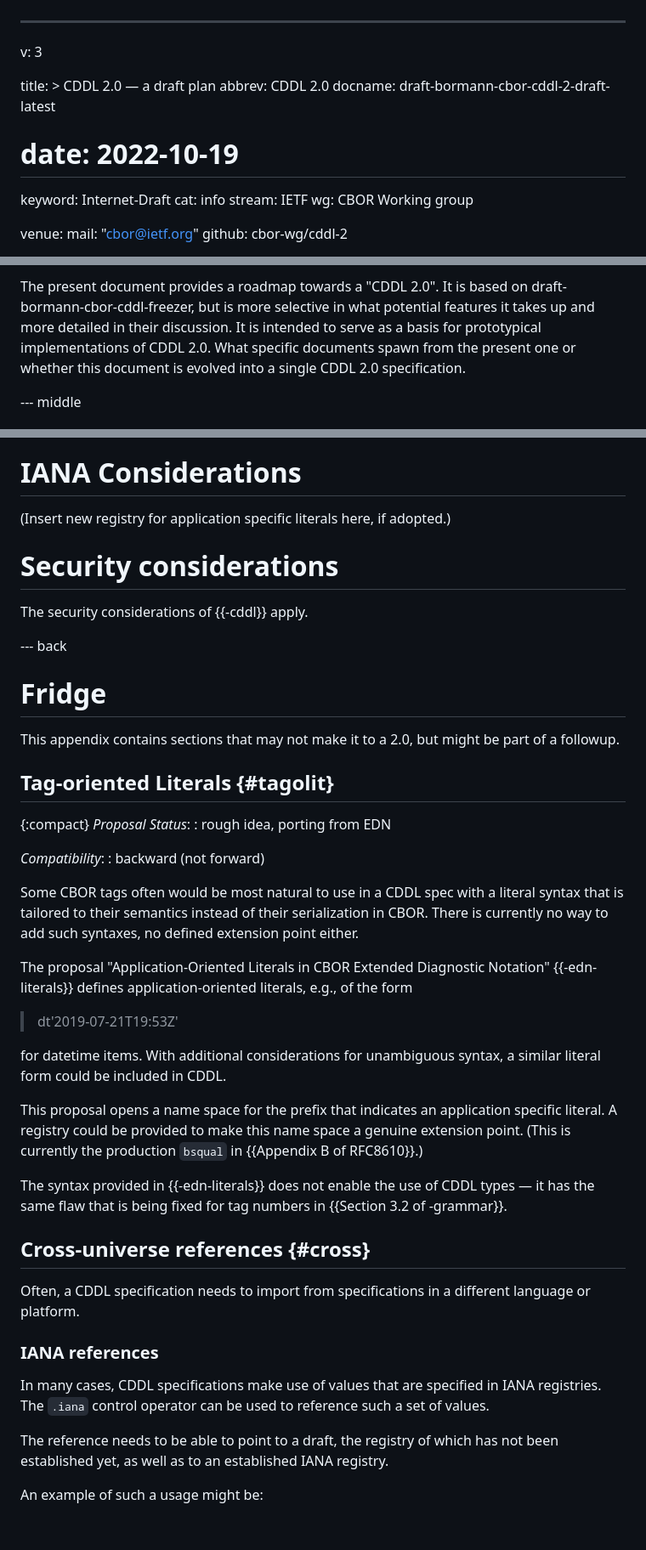
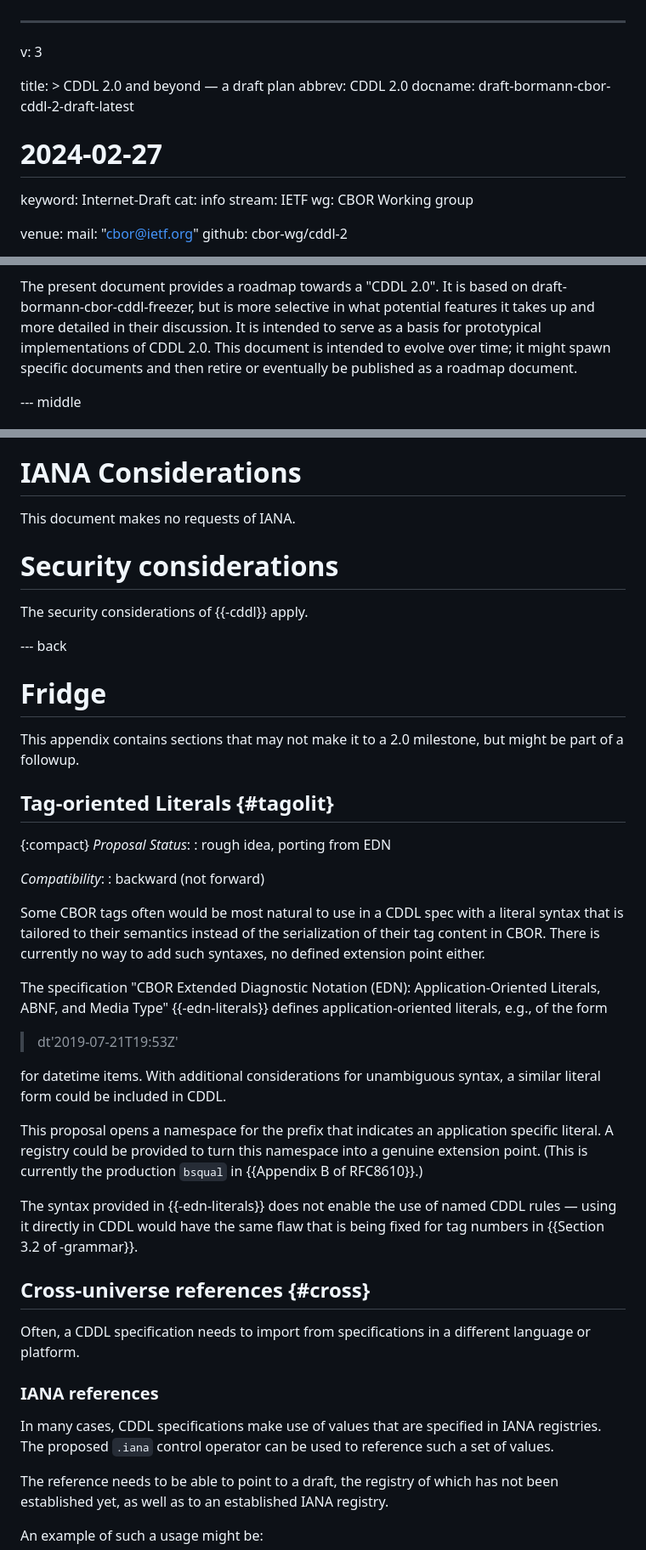
Before and after one commit to cbor-wg/cddl-2, a Markdown page: draft-bormann-cbor-cddl-2-draft.md, 3 parts joined by grey strips. Shown at 85% size. Drawn GitHub-style; blank space fills up the shorter version.

```diff
--- a/draft-bormann-cbor-cddl-2-draft.md
+++ b/draft-bormann-cbor-cddl-2-draft.md
@@ -2,10 +2,10 @@
 v: 3
 
 title: >
-  CDDL 2.0 — a draft plan
+  CDDL 2.0 and beyond — a draft plan
 abbrev: CDDL 2.0
 docname: draft-bormann-cbor-cddl-2-draft-latest
-# date: 2022-10-19
+# 2024-02-27
 
 keyword: Internet-Draft
 cat: info
@@ -71,8 +78,9 @@ in what potential features it takes up and more detailed in their
 discussion.
 It is intended to serve as a basis for prototypical implementations of
 CDDL 2.0.
-What specific documents spawn from the present one or whether this
-document is evolved into a single CDDL 2.0 specification.
+This document is intended to evolve over time; it might spawn specific
+documents and then retire or eventually be published as a roadmap
+document.
 
 --- middle
 
@@ -212,7 +271,7 @@ available for ABNF as well.
 IANA Considerations
 ==================
 
-(Insert new registry for application specific literals here, if adopted.)
+This document makes no requests of IANA.
 
 
 Security considerations
@@ -225,8 +284,8 @@ The security considerations of {{-cddl}} apply.
 Fridge
 ======
 
-This appendix contains sections that may not make it to a 2.0, but
-might be part of a followup.
+This appendix contains sections that may not make it to a 2.0
+milestone, but might be part of a followup.
 
 
 Tag-oriented Literals {#tagolit}
@@ -240,12 +299,13 @@ Tag-oriented Literals {#tagolit}
 : backward (not forward)
 
 Some CBOR tags often would be most natural to use in a CDDL spec with a literal
-syntax that is tailored to their semantics instead of their
-serialization in CBOR.  There is currently no way to add such syntaxes, no
+syntax that is tailored to their semantics instead of the
+serialization of their tag content in CBOR.
+There is currently no way to add such syntaxes, no
 defined extension point either.
 
-The proposal
-"Application-Oriented Literals in CBOR Extended Diagnostic Notation"
+The specification
+"CBOR Extended Diagnostic Notation (EDN): Application-Oriented Literals, ABNF, and Media Type"
 {{-edn-literals}} defines application-oriented
 literals, e.g., of the form
 
@@ -254,14 +314,15 @@ literals, e.g., of the form
 for datetime items.  With additional considerations for unambiguous
 syntax, a similar literal form could be included in CDDL.
 
-This proposal opens a name space for the prefix that indicates an
+This proposal opens a namespace for the prefix that indicates an
 application specific literal.
-A registry could be provided to make this name space a genuine
+A registry could be provided to turn this namespace into a genuine
 extension point.
 (This is currently the production `bsqual` in {{Appendix B of RFC8610}}.)
 
 The syntax provided in {{-edn-literals}} does not
-enable the use of CDDL types — it has the same flaw that is being
+enable the use of named CDDL rules — using it directly in CDDL would
+have the same flaw that is being
 fixed for tag numbers in {{Section 3.2 of -grammar}}.
 
 
@@ -274,7 +335,7 @@ different language or platform.
 ### IANA references
 
 In many cases, CDDL specifications make use of values that are
-specified in IANA registries.  The `.iana` control operator can be
+specified in IANA registries.  The proposed `.iana` control operator can be
 used to reference such a set of values.
 
 The reference needs to be able to point to a draft, the registry of
```
Also changed, not shown: other parts of draft-bormann-cbor-cddl-2-draft.md (+73 -15 lines).
